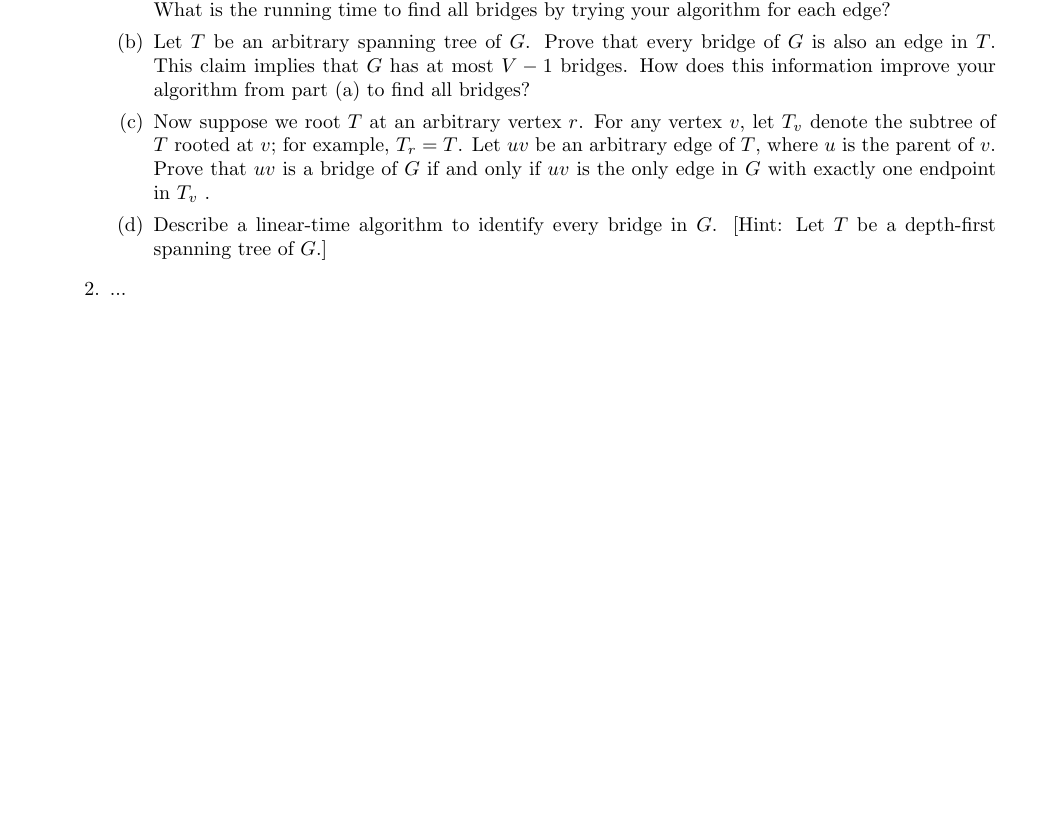
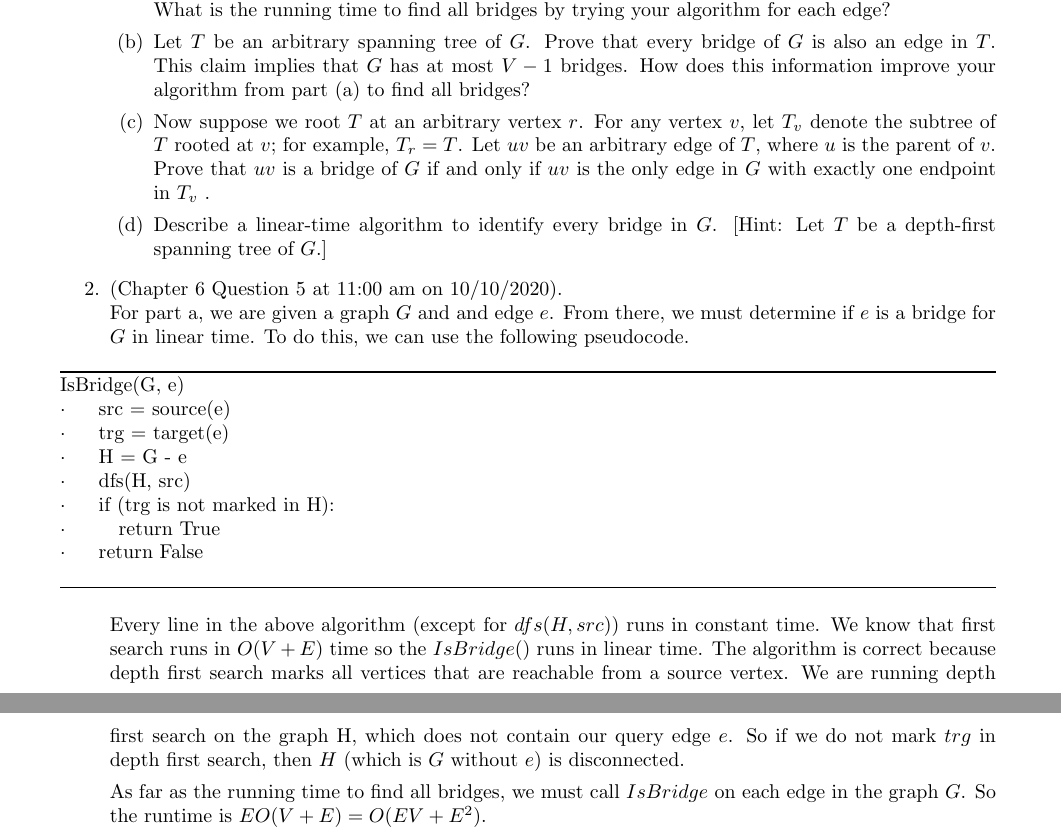
Before and after one commit to nathanstouffer/adv-alg, a LaTeX document (hw/hw-5/hw-5.tex): part of page 2 of 7 before the commit and two parts of pages 2 and 3 of 8 after it, the two joined at a grey line, cut so that both start at the same text, the shorter picture padded with empty space. Compiled offline with pdfLaTeX.

Commit message:
working on hw 5

```diff
--- a/hw/hw-5/hw-5.tex
+++ b/hw/hw-5/hw-5.tex
@@ -41,7 +41,23 @@ My contributions are:
             \item Now suppose we root $T$ at an arbitrary vertex $r$. For any vertex $v$, let $T_v$ denote the subtree of $T$ rooted at $v$; for example, $T_r = T$. Let $uv$ be an arbitrary edge of $T$, where $u$ is the parent of $v$. Prove that $uv$ is a bridge of $G$ if and only if $uv$ is the only edge in $G$ with exactly one endpoint in $T_v$ .
             \item Describe a linear-time algorithm to identify every bridge in $G$. [Hint: Let $T$ be a depth-first spanning tree of $G$.]
         \end{enumerate}
-    \item ...
+    \item (Chapter 6 Question 5 at 11:00 am on 10/10/2020). \\
+        For part a, we are given a graph $G$ and and edge $e$. From there, we must determine if $e$ is a bridge for $G$ in linear time. To do this, we can use the following pseudocode.
+
+        \begin{algorithm}
+            IsBridge(G, e) \\
+            $\cdot$ \hspace{1em} src = source(e) \\
+            $\cdot$ \hspace{1em} trg = target(e) \\
+            $\cdot$ \hspace{1em} H = G - e \\
+            $\cdot$ \hspace{1em} dfs(H, src) \\
+            $\cdot$ \hspace{1em} if (trg is not marked in H): \\
+            $\cdot$ \hspace{2em} return True \\
+            $\cdot$ \hspace{1em} return False \\
+        \end{algorithm}
+
+        Every line in the above algorithm (except for $dfs(H, src)$) runs in constant time. We know that first search runs in $O(V + E)$ time so the $IsBridge()$ runs in linear time. The algorithm is correct because depth first search marks all vertices that are reachable from a source vertex. We are running depth first search on the graph H, which does not contain our query edge $e$. So if we do not mark $trg$ in depth first search, then $H$ (which is $G$ without $e$) is disconnected.
+
+        As far as the running time to find all bridges, we must call $IsBridge$ on each edge in the graph $G$. So the runtime is $EO(V + E) = O(EV + E^2)$.
 \end{enumerate}
 
 % ============================================
```
Also changed, not shown: hw/hw-5/hw-5.tex (14 more changed lines).
